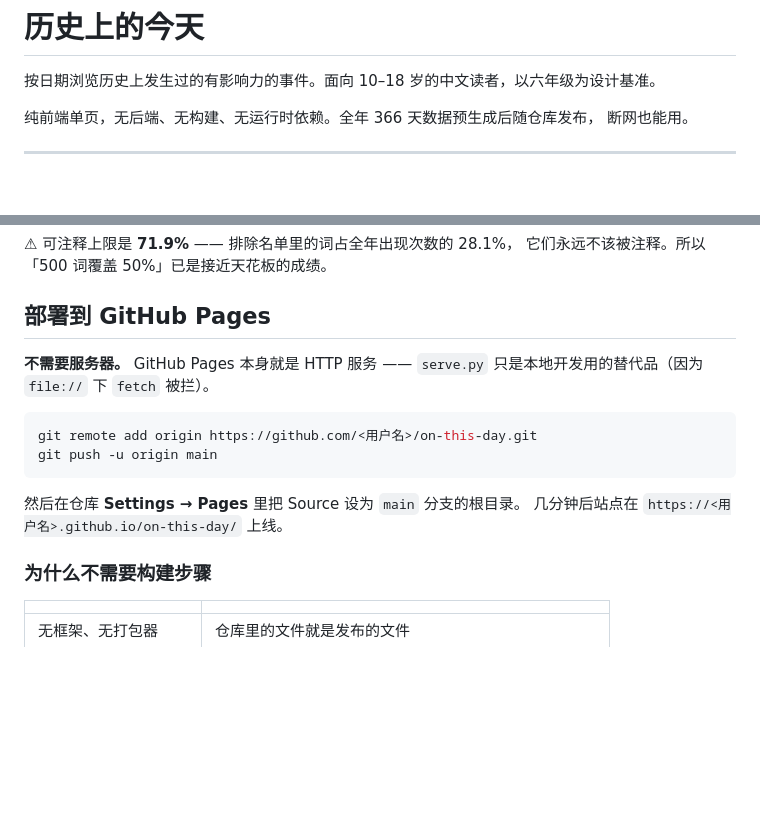
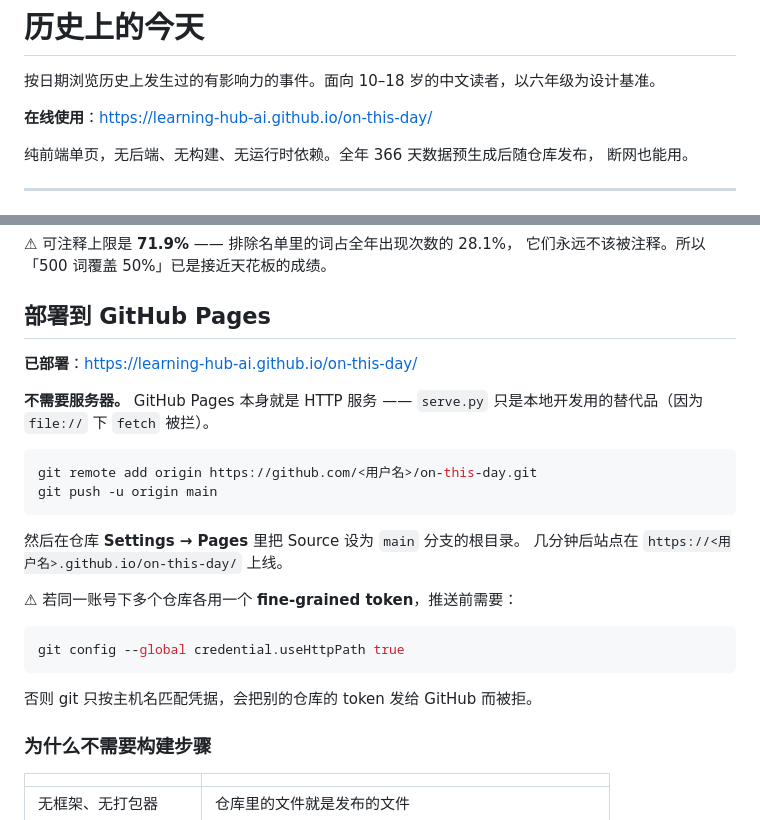
Before and after one commit to learning-hub-ai/on-this-day, a Markdown page: README.md, 2 parts joined by grey strips. GitHub-like rendering; blank space fills up the shorter version.

Commit message:
README 加上线地址
与 hanzi-go 一致，在开头给出「在线使用」链接。
部署章节标注已部署，并记下推送时踩到的凭据问题：
同账号多个 fine-grained token 时必须开 credential.useHttpPath，
否则 git 只按主机名匹配，会把别的仓库的 token 发出去被拒。

Change-Id: I6ffa832d96985066f3589466a49386d93ac11265
GEN: AUTO

````diff
--- a/README.md
+++ b/README.md
@@ -1,6 +1,8 @@
 # 历史上的今天
 
 按日期浏览历史上发生过的有影响力的事件。面向 10–18 岁的中文读者，以六年级为设计基准。
+
+**在线使用**：https://learning-hub-ai.github.io/on-this-day/
 
 纯前端单页，无后端、无构建、无运行时依赖。全年 366 天数据预生成后随仓库发布，
 断网也能用。
@@ -114,6 +116,8 @@ python3 scripts/check_glossary.py --next 30  # 列出下 30 个待写候选
 
 ## 部署到 GitHub Pages
 
+**已部署**：https://learning-hub-ai.github.io/on-this-day/
+
 **不需要服务器。** GitHub Pages 本身就是 HTTP 服务 ——
 `serve.py` 只是本地开发用的替代品（因为 `file://` 下 `fetch` 被拦）。
 
@@ -124,6 +128,14 @@ git push -u origin main
 
 然后在仓库 **Settings → Pages** 里把 Source 设为 `main` 分支的根目录。
 几分钟后站点在 `https://<用户名>.github.io/on-this-day/` 上线。
+
+⚠ 若同一账号下多个仓库各用一个 **fine-grained token**，推送前需要：
+
+```bash
+git config --global credential.useHttpPath true
+```
+
+否则 git 只按主机名匹配凭据，会把别的仓库的 token 发给 GitHub 而被拒。
 
 ### 为什么不需要构建步骤
 
````
